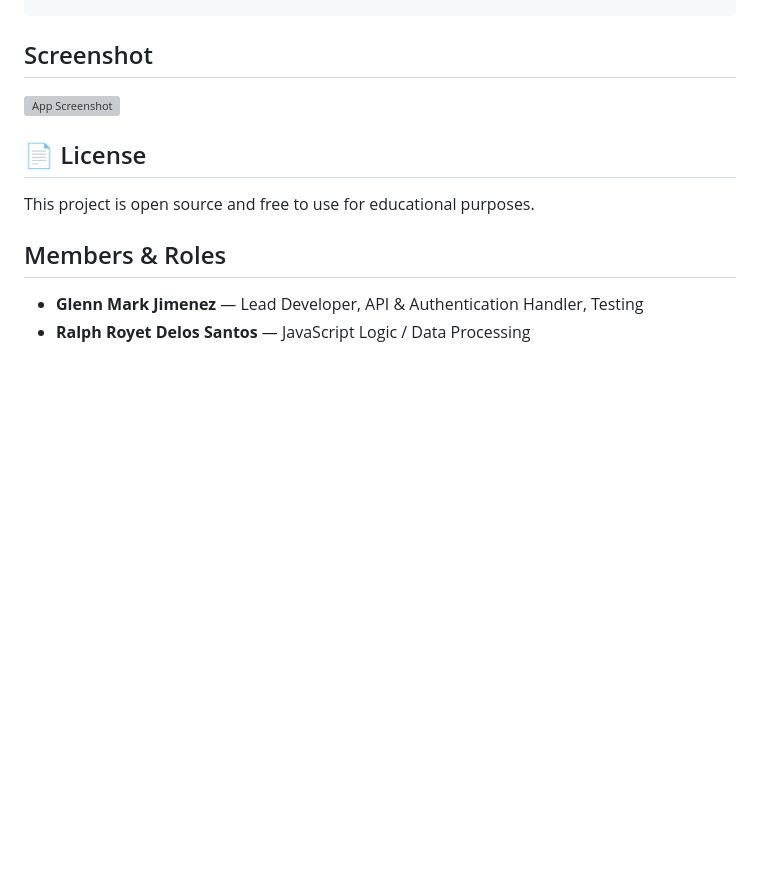
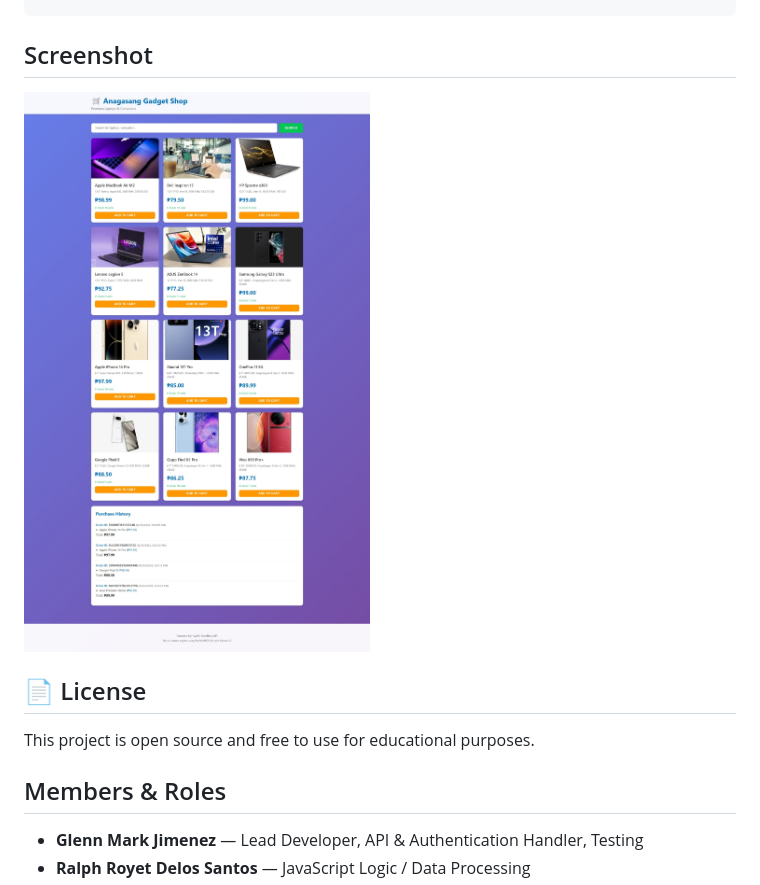
Before and after one commit to glennmarkpogi/PayPal_API, a Markdown page: README.md, the part around the change. GitHub-like rendering; blank space fills up the shorter version; grey boxes are pictures that could not be loaded.

````diff
--- a/README.md
+++ b/README.md
@@ -127,7 +127,7 @@ You can test the PayPal API endpoints using Postman. Follow these steps:
 ```
 
 ## Screenshot
-![App Screenshot](Screenshot.png)
+![App Screenshot](Screenshot.jpeg)
 
 ## 📄 License
 
````
